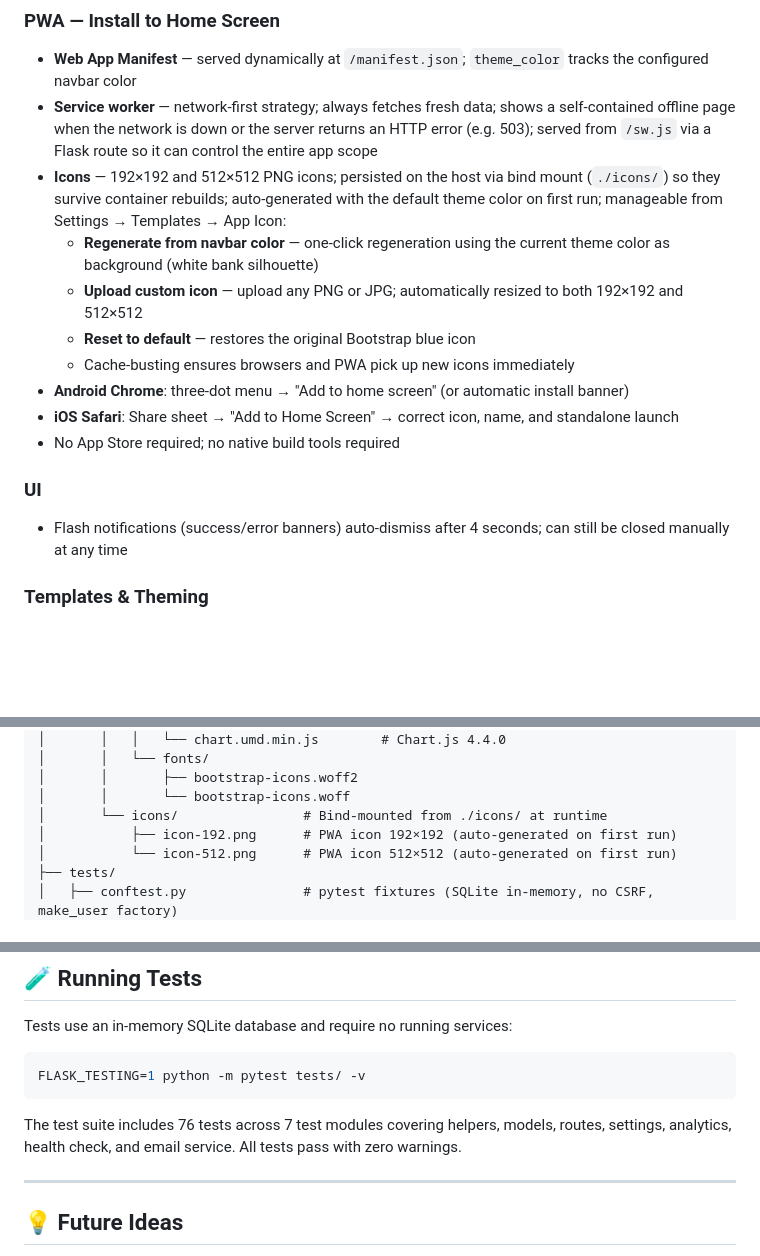
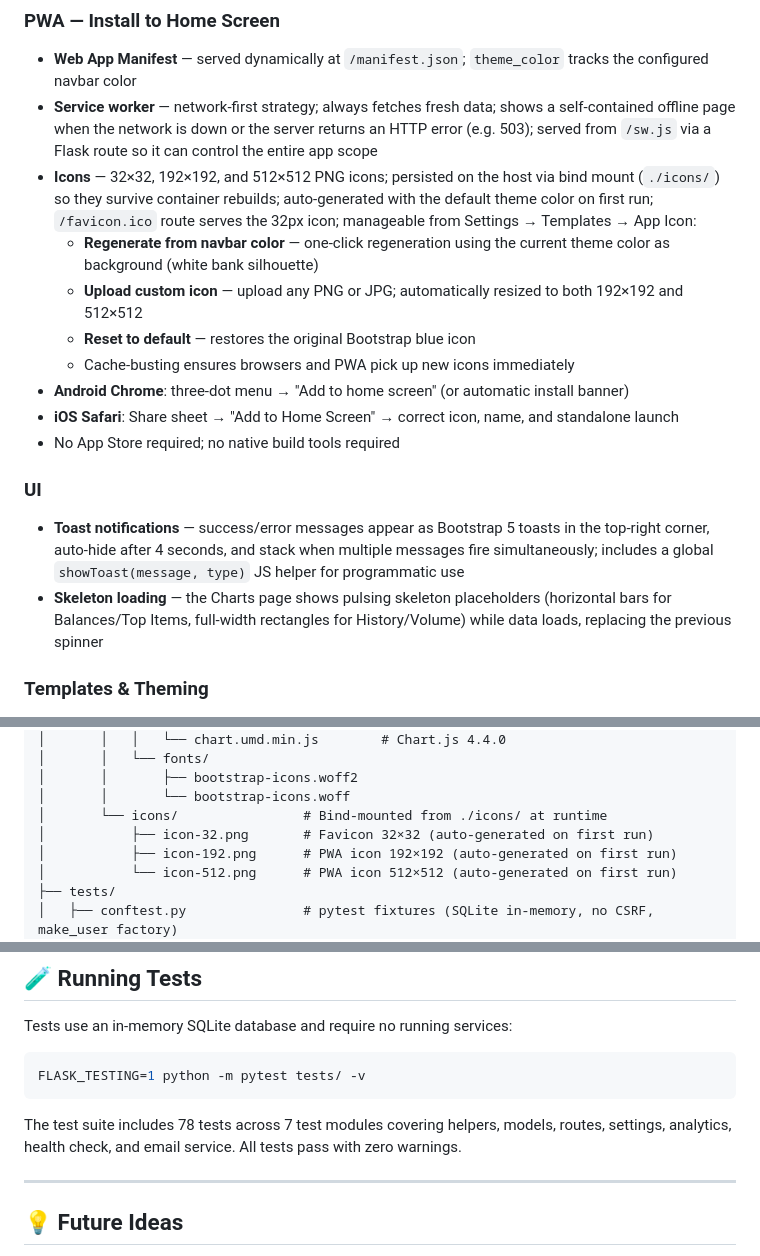
Before and after one commit to phoen-ix/bank-of-tina, a Markdown page: README.md, 3 parts joined by grey strips. Rendered like a GitHub page; blank space fills up the shorter version.

Commit message:
Update README and HANDOVER for CSP, indexes, favicon, Docker caching, toasts, and skeleton loading
Co-Authored-By: Claude Opus 4.6 <noreply@anthropic.com>

````diff
--- a/README.md
+++ b/README.md
@@ -61,7 +61,7 @@ A self-hosted web application for tracking shared expenses and balances within a
 ### PWA — Install to Home Screen
 - **Web App Manifest** — served dynamically at `/manifest.json`; `theme_color` tracks the configured navbar color
 - **Service worker** — network-first strategy; always fetches fresh data; shows a self-contained offline page when the network is down or the server returns an HTTP error (e.g. 503); served from `/sw.js` via a Flask route so it can control the entire app scope
-- **Icons** — 192×192 and 512×512 PNG icons; persisted on the host via bind mount (`./icons/`) so they survive container rebuilds; auto-generated with the default theme color on first run; manageable from Settings → Templates → App Icon:
+- **Icons** — 32×32, 192×192, and 512×512 PNG icons; persisted on the host via bind mount (`./icons/`) so they survive container rebuilds; auto-generated with the default theme color on first run; `/favicon.ico` route serves the 32px icon; manageable from Settings → Templates → App Icon:
   - **Regenerate from navbar color** — one-click regeneration using the current theme color as background (white bank silhouette)
   - **Upload custom icon** — upload any PNG or JPG; automatically resized to both 192×192 and 512×512
   - **Reset to default** — restores the original Bootstrap blue icon
@@ -71,7 +71,8 @@ A self-hosted web application for tracking shared expenses and balances within a
 - No App Store required; no native build tools required
 
 ### UI
-- Flash notifications (success/error banners) auto-dismiss after 4 seconds; can still be closed manually at any time
+- **Toast notifications** — success/error messages appear as Bootstrap 5 toasts in the top-right corner, auto-hide after 4 seconds, and stack when multiple messages fire simultaneously; includes a global `showToast(message, type)` JS helper for programmatic use
+- **Skeleton loading** — the Charts page shows pulsing skeleton placeholders (horizontal bars for Balances/Top Items, full-width rectangles for History/Volume) while data loads, replacing the previous spinner
 
 ### Templates & Theming
 - **Color palette** — navbar color, email header gradient (start + end), positive and negative balance colors; each has a color picker paired with a hex text field
@@ -264,6 +265,7 @@ bank-of-tina/
 │       │       ├── bootstrap-icons.woff2
 │       │       └── bootstrap-icons.woff
 │       └── icons/                # Bind-mounted from ./icons/ at runtime
+│           ├── icon-32.png       # Favicon 32×32 (auto-generated on first run)
 │           ├── icon-192.png      # PWA icon 192×192 (auto-generated on first run)
 │           └── icon-512.png      # PWA icon 512×512 (auto-generated on first run)
 ├── tests/
@@ -379,7 +382,7 @@ Tests use an in-memory SQLite database and require no running services:
 FLASK_TESTING=1 python -m pytest tests/ -v
 ```
 
-The test suite includes 76 tests across 7 test modules covering helpers, models, routes, settings, analytics, health check, and email service. All tests pass with zero warnings.
+The test suite includes 78 tests across 7 test modules covering helpers, models, routes, settings, analytics, health check, and email service. All tests pass with zero warnings.
 
 ---
 
````
Also changed, not shown: other parts of README.md (+1 -0 lines), HANDOVER.md (+15 -5 lines).
